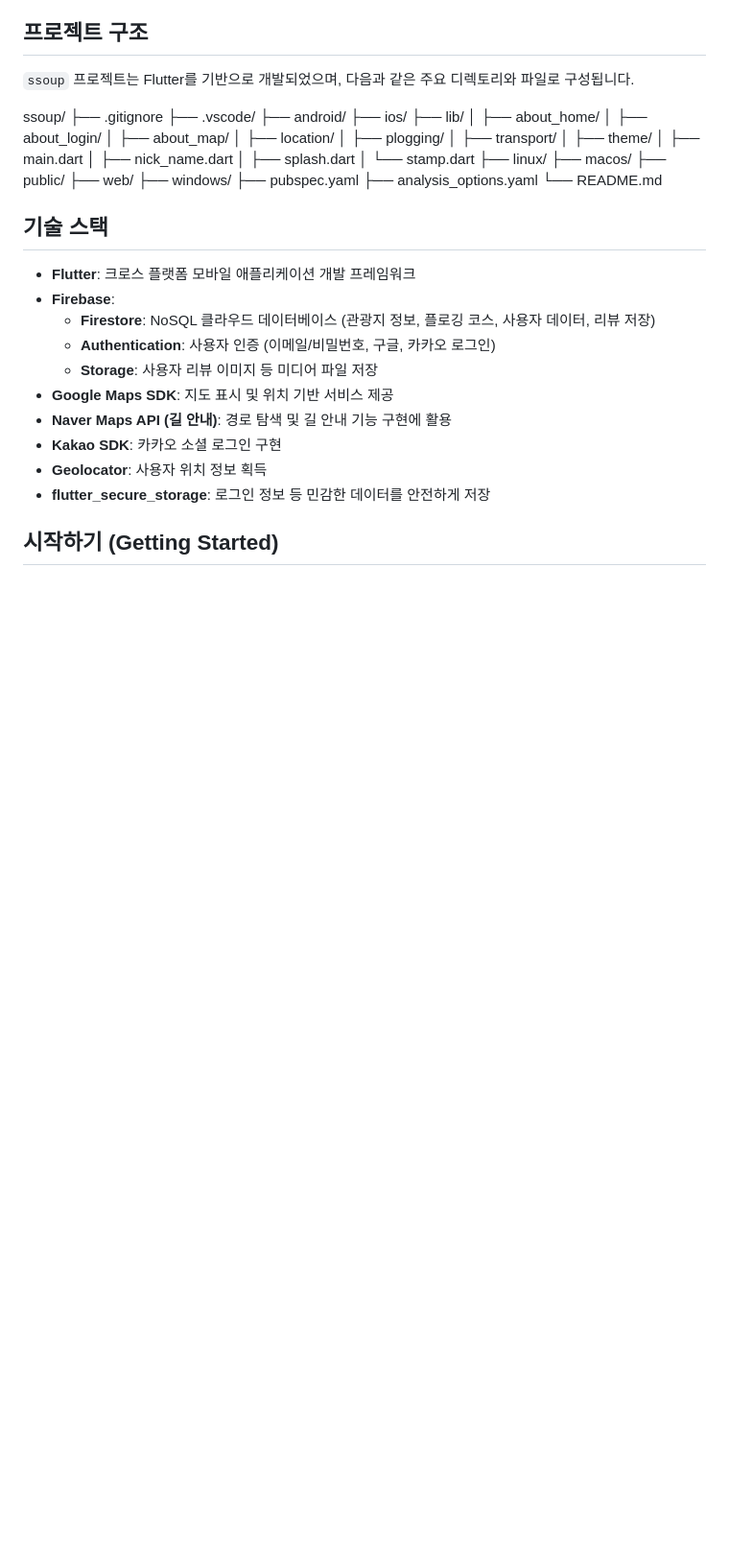
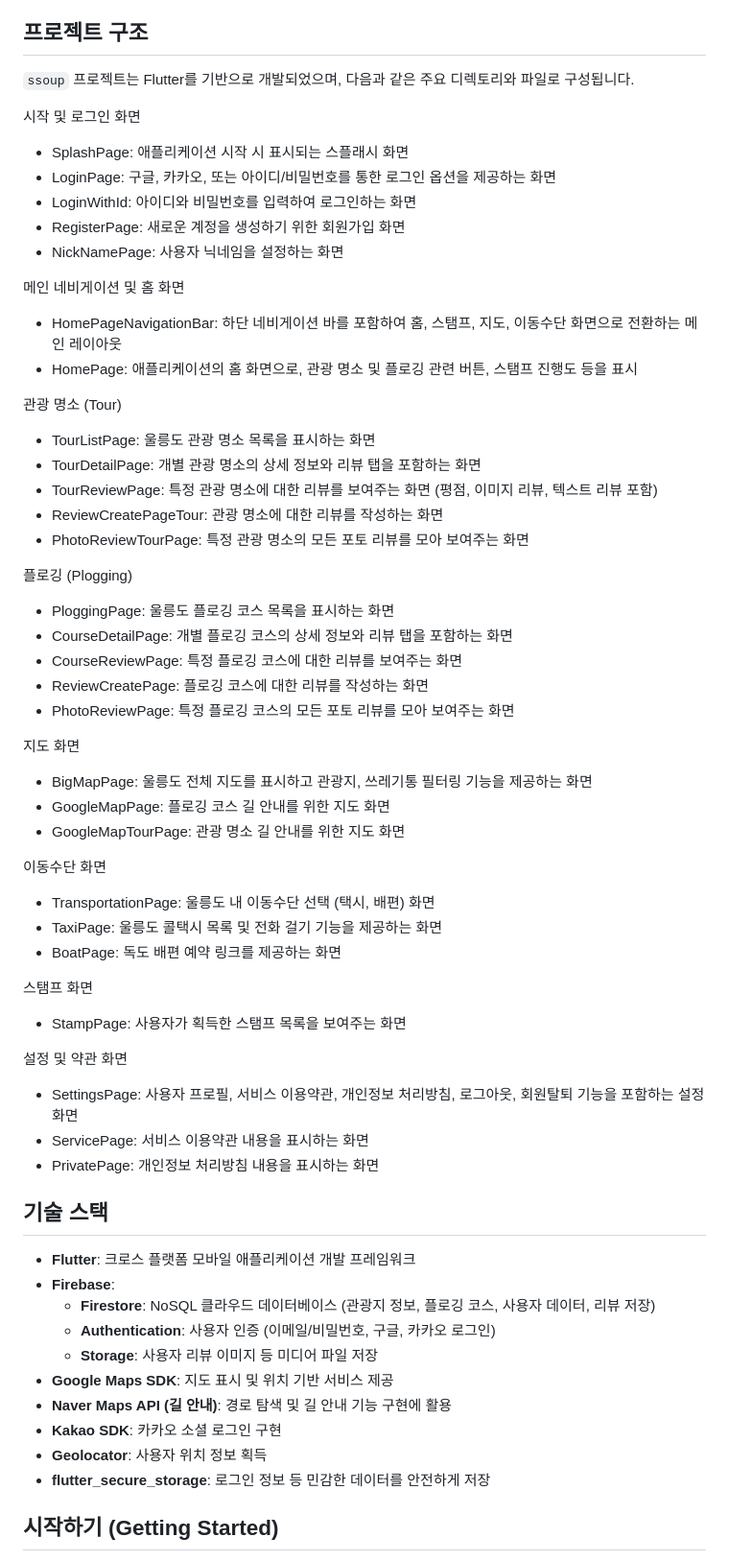
Before and after one commit to minchanpark/ssoup, a Markdown page: README.md, the part around the change. Shown at 96% size. Rendered like a GitHub page; blank space fills up the shorter version.

```diff
--- a/README.md
+++ b/README.md
@@ -23,31 +23,48 @@
 
 `ssoup` 프로젝트는 Flutter를 기반으로 개발되었으며, 다음과 같은 주요 디렉토리와 파일로 구성됩니다.
 
-ssoup/
-├── .gitignore
-├── .vscode/
-├── android/
-├── ios/
-├── lib/
-│   ├── about_home/
-│   ├── about_login/
-│   ├── about_map/
-│   ├── location/
-│   ├── plogging/
-│   ├── transport/
-│   ├── theme/
-│   ├── main.dart
-│   ├── nick_name.dart
-│   ├── splash.dart
-│   └── stamp.dart
-├── linux/
-├── macos/
-├── public/
-├── web/
-├── windows/
-├── pubspec.yaml
-├── analysis_options.yaml
-└── README.md
+시작 및 로그인 화면
+   - SplashPage: 애플리케이션 시작 시 표시되는 스플래시 화면
+   - LoginPage: 구글, 카카오, 또는 아이디/비밀번호를 통한 로그인 옵션을 제공하는 화면
+   - LoginWithId: 아이디와 비밀번호를 입력하여 로그인하는 화면
+   - RegisterPage: 새로운 계정을 생성하기 위한 회원가입 화면
+   - NickNamePage: 사용자 닉네임을 설정하는 화면
+
+메인 네비게이션 및 홈 화면
+   - HomePageNavigationBar: 하단 네비게이션 바를 포함하여 홈, 스탬프, 지도, 이동수단 화면으로 전환하는 메인 레이아웃
+   - HomePage: 애플리케이션의 홈 화면으로, 관광 명소 및 플로깅 관련 버튼, 스탬프 진행도 등을 표시
+
+관광 명소 (Tour)
+   - TourListPage: 울릉도 관광 명소 목록을 표시하는 화면
+   - TourDetailPage: 개별 관광 명소의 상세 정보와 리뷰 탭을 포함하는 화면
+   - TourReviewPage: 특정 관광 명소에 대한 리뷰를 보여주는 화면 (평점, 이미지 리뷰, 텍스트 리뷰 포함)
+   - ReviewCreatePageTour: 관광 명소에 대한 리뷰를 작성하는 화면
+   - PhotoReviewTourPage: 특정 관광 명소의 모든 포토 리뷰를 모아 보여주는 화면
+
+플로깅 (Plogging)
+   - PloggingPage: 울릉도 플로깅 코스 목록을 표시하는 화면
+   - CourseDetailPage: 개별 플로깅 코스의 상세 정보와 리뷰 탭을 포함하는 화면
+   - CourseReviewPage: 특정 플로깅 코스에 대한 리뷰를 보여주는 화면
+   - ReviewCreatePage: 플로깅 코스에 대한 리뷰를 작성하는 화면
+   - PhotoReviewPage: 특정 플로깅 코스의 모든 포토 리뷰를 모아 보여주는 화면
+
+지도 화면
+   - BigMapPage: 울릉도 전체 지도를 표시하고 관광지, 쓰레기통 필터링 기능을 제공하는 화면
+   - GoogleMapPage: 플로깅 코스 길 안내를 위한 지도 화면
+   - GoogleMapTourPage: 관광 명소 길 안내를 위한 지도 화면
+
+이동수단 화면
+   - TransportationPage: 울릉도 내 이동수단 선택 (택시, 배편) 화면
+   - TaxiPage: 울릉도 콜택시 목록 및 전화 걸기 기능을 제공하는 화면
+   - BoatPage: 독도 배편 예약 링크를 제공하는 화면
+
+스탬프 화면
+   - StampPage: 사용자가 획득한 스탬프 목록을 보여주는 화면
+
+설정 및 약관 화면
+   - SettingsPage: 사용자 프로필, 서비스 이용약관, 개인정보 처리방침, 로그아웃, 회원탈퇴 기능을 포함하는 설정 화면
+   - ServicePage: 서비스 이용약관 내용을 표시하는 화면
+   - PrivatePage: 개인정보 처리방침 내용을 표시하는 화면
 
 ## 기술 스택
 
```
